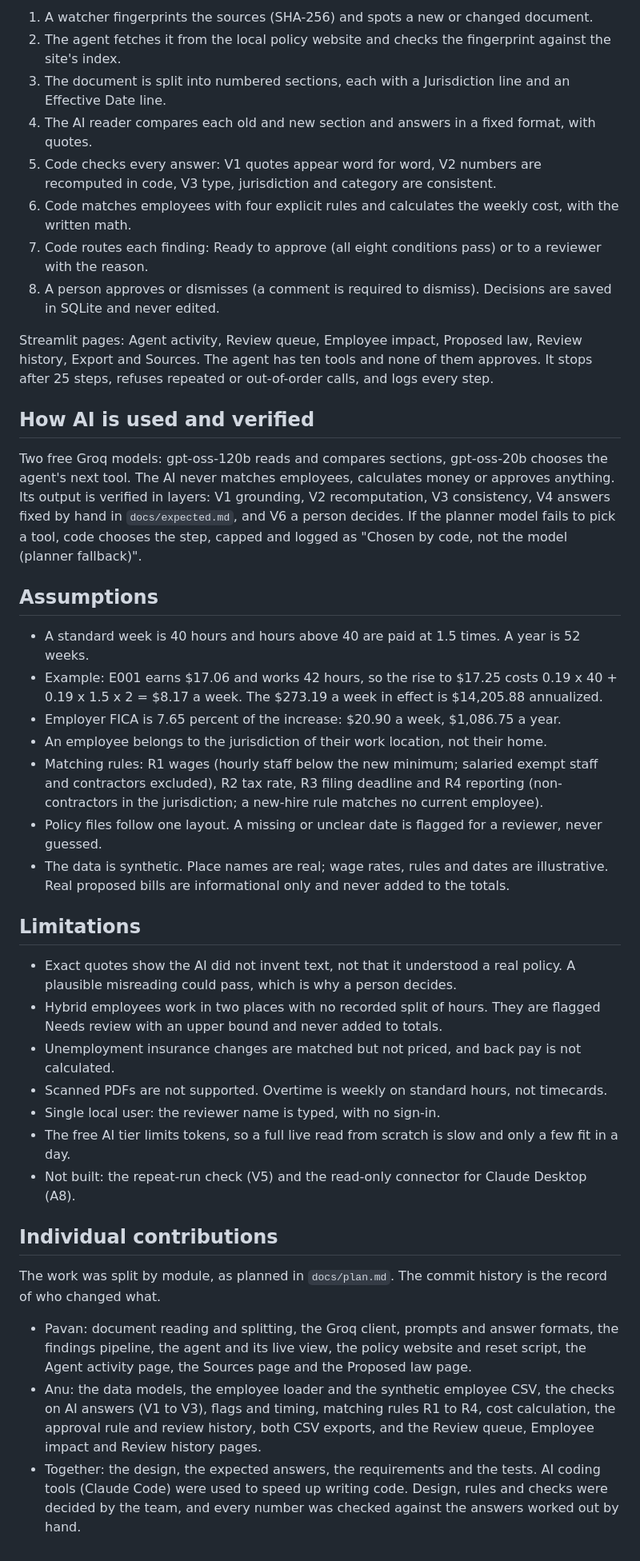
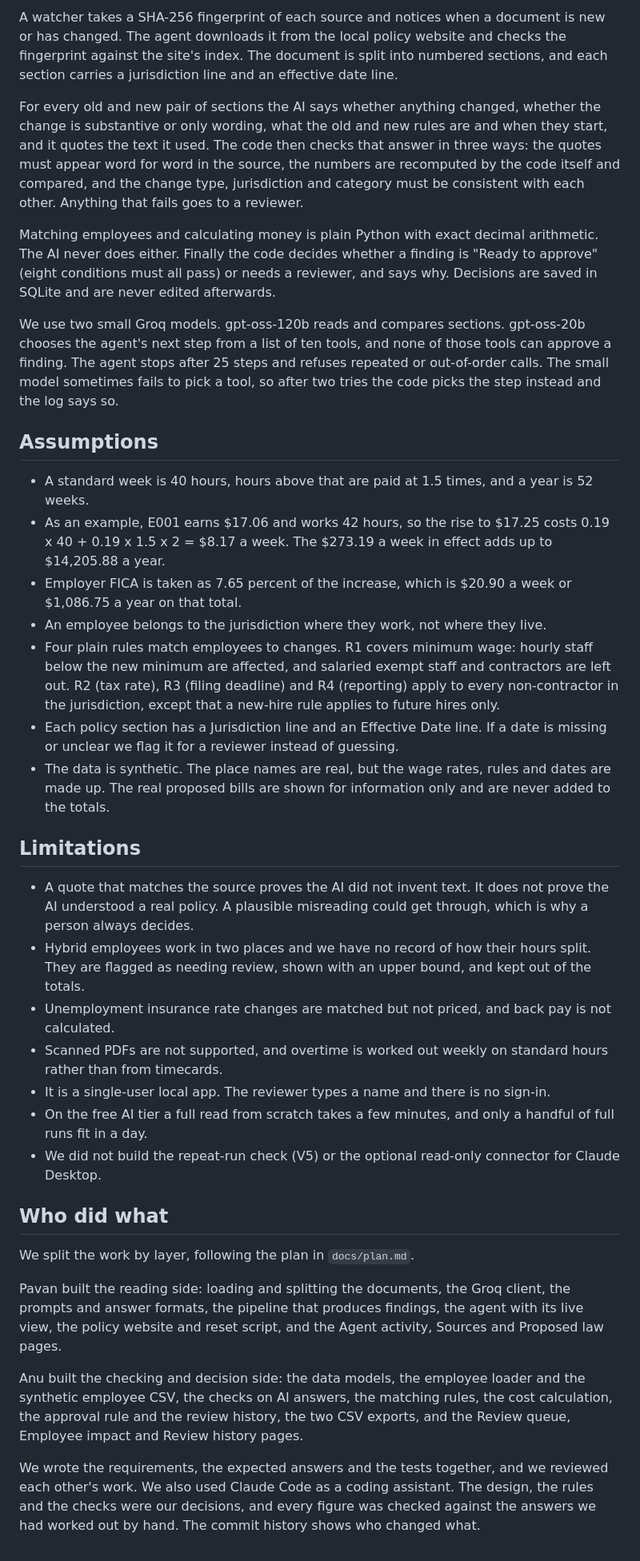
Before and after one commit to anuhiya/Maya, a Markdown page: README.md, the part around one of its changes. Shown at 80% size. GitHub-like rendering.

```diff
--- a/README.md
+++ b/README.md
@@ -55,43 +65,38 @@ python scripts/reset_demo.py --yes [--empty]
 
-1. A watcher fingerprints the sources (SHA-256) and spots a new or changed document.
-2. The agent fetches it from the local policy website and checks the fingerprint against the site's index.
-3. The document is split into numbered sections, each with a Jurisdiction line and an Effective Date line.
-4. The AI reader compares each old and new section and answers in a fixed format, with quotes.
-5. Code checks every answer: V1 quotes appear word for word, V2 numbers are recomputed in code, V3 type, jurisdiction and category are consistent.
-6. Code matches employees with four explicit rules and calculates the weekly cost, with the written math.
-7. Code routes each finding: Ready to approve (all eight conditions pass) or to a reviewer with the reason.
-8. A person approves or dismisses (a comment is required to dismiss). Decisions are saved in SQLite and never edited.
+A watcher takes a SHA-256 fingerprint of each source and notices when a document is new or has changed. The agent downloads it from the local policy website and checks the fingerprint against the site's index. The document is split into numbered sections, and each section carries a jurisdiction line and an effective date line.
 
-Streamlit pages: Agent activity, Review queue, Employee impact, Proposed law, Review history, Export and Sources. The agent has ten tools and none of them approves. It stops after 25 steps, refuses repeated or out-of-order calls, and logs every step.
+For every old and new pair of sections the AI says whether anything changed, whether the change is substantive or only wording, what the old and new rules are and when they start, and it quotes the text it used. The code then checks that answer in three ways: the quotes must appear word for word in the source, the numbers are recomputed by the code itself and compared, and the change type, jurisdiction and category must be consistent with each other. Anything that fails goes to a reviewer.
 
-## How AI is used and verified
+Matching employees and calculating money is plain Python with exact decimal arithmetic. The AI never does either. Finally the code decides whether a finding is "Ready to approve" (eight conditions must all pass) or needs a reviewer, and says why. Decisions are saved in SQLite and are never edited afterwards.
 
-Two free Groq models: gpt-oss-120b reads and compares sections, gpt-oss-20b chooses the agent's next tool. The AI never matches employees, calculates money or approves anything. Its output is verified in layers: V1 grounding, V2 recomputation, V3 consistency, V4 answers fixed by hand in `docs/expected.md`, and V6 a person decides. If the planner model fails to pick a tool, code chooses the step, capped and logged as "Chosen by code, not the model (planner fallback)".
+We use two small Groq models. gpt-oss-120b reads and compares sections. gpt-oss-20b chooses the agent's next step from a list of ten tools, and none of those tools can approve a finding. The agent stops after 25 steps and refuses repeated or out-of-order calls. The small model sometimes fails to pick a tool, so after two tries the code picks the step instead and the log says so.
 
 ## Assumptions
 
-- A standard week is 40 hours and hours above 40 are paid at 1.5 times. A year is 52 weeks.
-- Example: E001 earns $17.06 and works 42 hours, so the rise to $17.25 costs 0.19 x 40 + 0.19 x 1.5 x 2 = $8.17 a week. The $273.19 a week in effect is $14,205.88 annualized.
-- Employer FICA is 7.65 percent of the increase: $20.90 a week, $1,086.75 a year.
-- An employee belongs to the jurisdiction of their work location, not their home.
-- Matching rules: R1 wages (hourly staff below the new minimum; salaried exempt staff and contractors excluded), R2 tax rate, R3 filing deadline and R4 reporting (non-contractors in the jurisdiction; a new-hire rule matches no current employee).
-- Policy files follow one layout. A missing or unclear date is flagged for a reviewer, never guessed.
-- The data is synthetic. Place names are real; wage rates, rules and dates are illustrative. Real proposed bills are informational only and never added to the totals.
+- A standard week is 40 hours, hours above that are paid at 1.5 times, and a year is 52 weeks.
+- As an example, E001 earns $17.06 and works 42 hours, so the rise to $17.25 costs 0.19 x 40 + 0.19 x 1.5 x 2 = $8.17 a week. The $273.19 a week in effect adds up to $14,205.88 a year.
+- Employer FICA is taken as 7.65 percent of the increase, which is $20.90 a week or $1,086.75 a year on that total.
+- An employee belongs to the jurisdiction where they work, not where they live.
+- Four plain rules match employees to changes. R1 covers minimum wage: hourly staff below the new minimum are affected, and salaried exempt staff and contractors are left out. R2 (tax rate), R3 (filing deadline) and R4 (reporting) apply to every non-contractor in the jurisdiction, except that a new-hire rule applies to future hires only.
+- Each policy section has a Jurisdiction line and an Effective Date line. If a date is missing or unclear we flag it for a reviewer instead of guessing.
+- The data is synthetic. The place names are real, but the wage rates, rules and dates are made up. The real proposed bills are shown for information only and are never added to the totals.
 
 ## Limitations
 
-- Exact quotes show the AI did not invent text, not that it understood a real policy. A plausible misreading could pass, which is why a person decides.
-- Hybrid employees work in two places with no recorded split of hours. They are flagged Needs review with an upper bound and never added to totals.
-- Unemployment insurance changes are matched but not priced, and back pay is not calculated.
-- Scanned PDFs are not supported. Overtime is weekly on standard hours, not timecards.
-- Single local user: the reviewer name is typed, with no sign-in.
-- The free AI tier limits tokens, so a full live read from scratch is slow and only a few fit in a day.
-- Not built: the repeat-run check (V5) and the read-only connector for Claude Desktop (A8).
+- A quote that matches the source proves the AI did not invent text. It does not prove the AI understood a real policy. A plausible misreading could get through, which is why a person always decides.
+- Hybrid employees work in two places and we have no record of how their hours split. They are flagged as needing review, shown with an upper bound, and kept out of the totals.
+- Unemployment insurance rate changes are matched but not priced, and back pay is not calculated.
+- Scanned PDFs are not supported, and overtime is worked out weekly on standard hours rather than from timecards.
+- It is a single-user local app. The reviewer types a name and there is no sign-in.
+- On the free AI tier a full read from scratch takes a few minutes, and only a handful of full runs fit in a day.
+- We did not build the repeat-run check (V5) or the optional read-only connector for Claude Desktop.
 
-## Individual contributions
+## Who did what
 
-The work was split by module, as planned in `docs/plan.md`. The commit history is the record of who changed what.
+We split the work by layer, following the plan in `docs/plan.md`.
 
-- Pavan: document reading and splitting, the Groq client, prompts and answer formats, the findings pipeline, the agent and its live view, the policy website and reset script, the Agent activity page, the Sources page and the Proposed law page.
-- Anu: the data models, the employee loader and the synthetic employee CSV, the checks on AI answers (V1 to V3), flags and timing, matching rules R1 to R4, cost calculation, the approval rule and review history, both CSV exports, and the Review queue, Employee impact and Review history pages.
-- Together: the design, the expected answers, the requirements and the tests. AI coding tools (Claude Code) were used to speed up writing code. Design, rules and checks were decided by the team, and every number was checked against the answers worked out by hand.
+Pavan built the reading side: loading and splitting the documents, the Groq client, the prompts and answer formats, the pipeline that produces findings, the agent with its live view, the policy website and reset script, and the Agent activity, Sources and Proposed law pages.
+
+Anu built the checking and decision side: the data models, the employee loader and the synthetic employee CSV, the checks on AI answers, the matching rules, the cost calculation, the approval rule and the review history, the two CSV exports, and the Review queue, Employee impact and Review history pages.
+
+We wrote the requirements, the expected answers and the tests together, and we reviewed each other's work. We also used Claude Code as a coding assistant. The design, the rules and the checks were our decisions, and every figure was checked against the answers we had worked out by hand. The commit history shows who changed what.
```
Also changed, not shown: other parts of README.md (+32 -22 lines).
